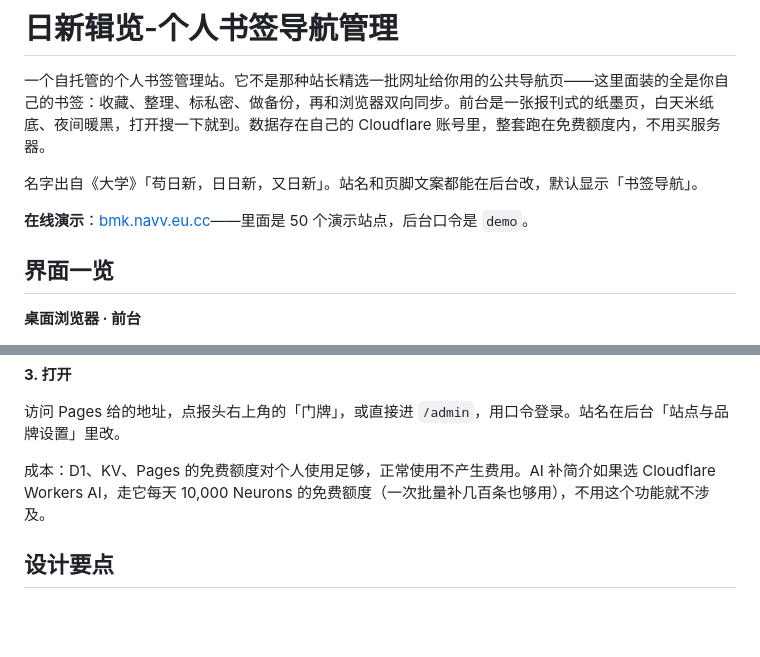
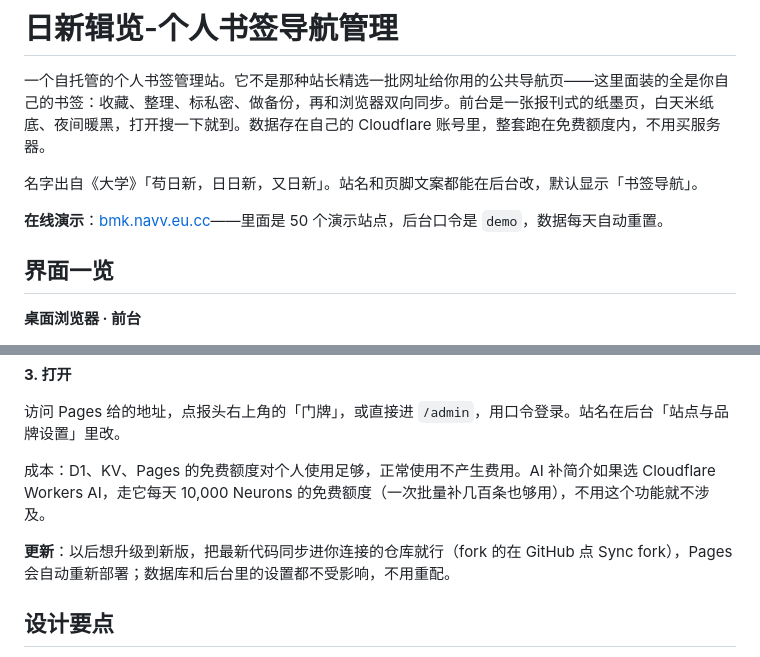
Before and after one commit to bingbinglab/rixin-nav, a Markdown page: README.md, 2 parts joined by grey strips. GitHub-like rendering; blank space fills up the shorter version.

Commit message:
note demo reset cadence and how to update

```diff
--- a/README.md
+++ b/README.md
@@ -4,7 +4,7 @@
 
 名字出自《大学》「苟日新，日日新，又日新」。站名和页脚文案都能在后台改，默认显示「书签导航」。
 
-**在线演示**：[bmk.navv.eu.cc](https://bmk.navv.eu.cc)——里面是 50 个演示站点，后台口令是 `demo`。
+**在线演示**：[bmk.navv.eu.cc](https://bmk.navv.eu.cc)——里面是 50 个演示站点，后台口令是 `demo`，数据每天自动重置。
 
 ## 界面一览
 
@@ -91,6 +91,8 @@
 
 成本：D1、KV、Pages 的免费额度对个人使用足够，正常使用不产生费用。AI 补简介如果选 Cloudflare Workers AI，走它每天 10,000 Neurons 的免费额度（一次批量补几百条也够用），不用这个功能就不涉及。
 
+**更新**：以后想升级到新版，把最新代码同步进你连接的仓库就行（fork 的在 GitHub 点 Sync fork），Pages 会自动重新部署；数据库和后台里的设置都不受影响，不用重配。
+
 ## 设计要点
 
 - **同步只对账「有没有」**：站内的简介、排序、私密属于策展，浏览器的书签只是一份清单。两边按网址对账增删，策展内容永不回写浏览器——在站里改站名、写简介，不会弄乱浏览器那边的书签。
```
